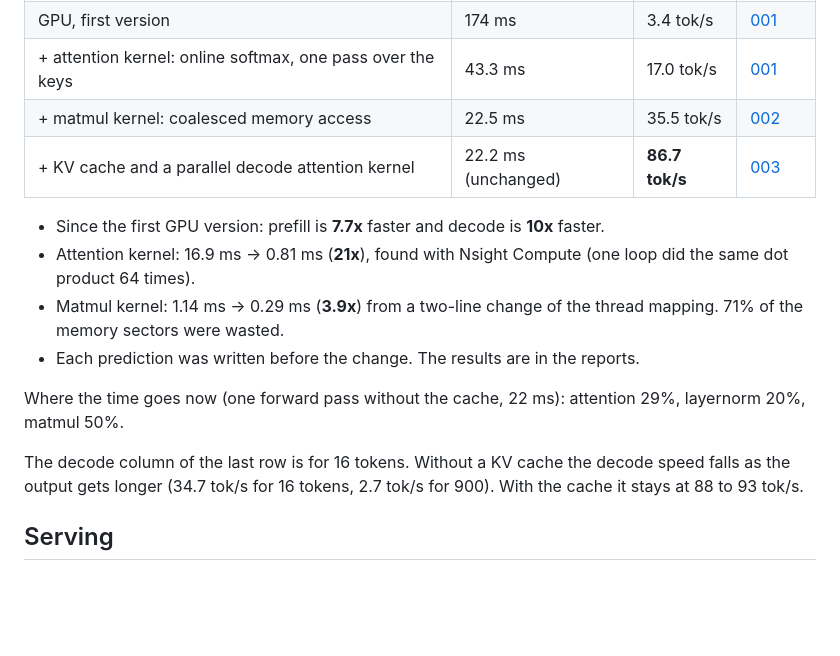
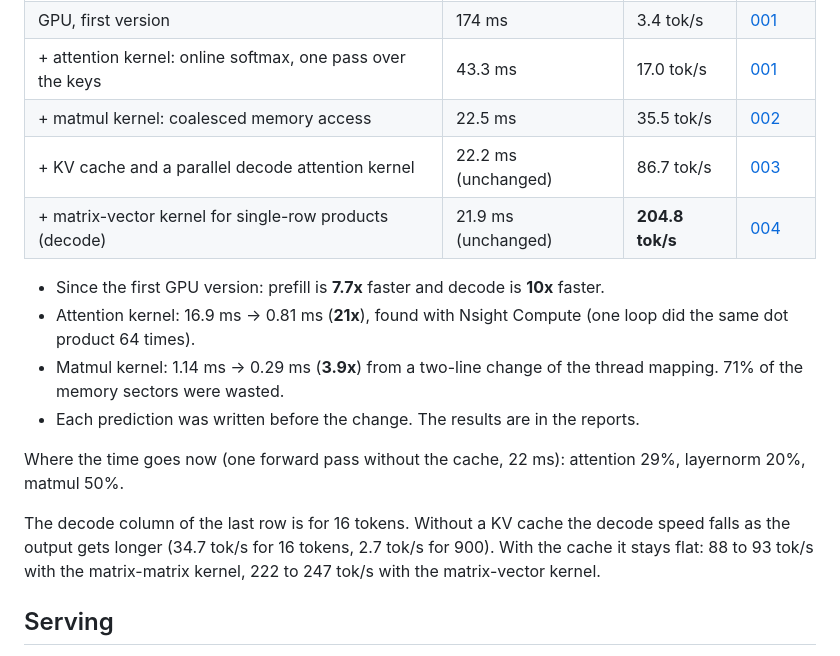
Before and after one commit to WillyBruhn/mini_llm, a Markdown page: README.md, the part around one of its changes. Rendered like a GitHub page; blank space fills up the shorter version.

```diff
--- a/README.md
+++ b/README.md
@@ -17,7 +17,8 @@ GPT-2 Small, fp32, RTX 3060, 32-token prompt, greedy decoding, 16 decode tokens.
 | GPU, first version | 174 ms | 3.4 tok/s | [001](docs/001_baseline.md) |
 | + attention kernel: online softmax, one pass over the keys | 43.3 ms | 17.0 tok/s | [001](docs/001_baseline.md) |
 | + matmul kernel: coalesced memory access | 22.5 ms | 35.5 tok/s | [002](docs/002_mult_kernel.md) |
-| + KV cache and a parallel decode attention kernel | 22.2 ms (unchanged) | **86.7 tok/s** | [003](docs/003_kv_cache.md) |
+| + KV cache and a parallel decode attention kernel | 22.2 ms (unchanged) | 86.7 tok/s | [003](docs/003_kv_cache.md) |
+| + matrix-vector kernel for single-row products (decode) | 21.9 ms (unchanged) | **204.8 tok/s** | [004](docs/004_gemv.md) |
 
 - Since the first GPU version: prefill is **7.7x** faster and decode is **10x** faster.
 - Attention kernel: 16.9 ms → 0.81 ms (**21x**), found with Nsight Compute (one loop did the same dot product 64 times).
@@ -26,7 +27,7 @@ GPT-2 Small, fp32, RTX 3060, 32-token prompt, greedy decoding, 16 decode tokens.
 
 Where the time goes now (one forward pass without the cache, 22 ms): attention 29%, layernorm 20%, matmul 50%.
 
-The decode column of the last row is for 16 tokens. Without a KV cache the decode speed falls as the output gets longer (34.7 tok/s for 16 tokens, 2.7 tok/s for 900). With the cache it stays at 88 to 93 tok/s.
+The decode column of the last row is for 16 tokens. Without a KV cache the decode speed falls as the output gets longer (34.7 tok/s for 16 tokens, 2.7 tok/s for 900). With the cache it stays flat: 88 to 93 tok/s with the matrix-matrix kernel, 222 to 247 tok/s with the matrix-vector kernel.
 
 ## Serving
 
```
Also changed, not shown: other parts of README.md (+20 -0 lines), docs/004_gemv.md (added, +227 -0 lines), docs/images/004_gemv_128.png (added), docs/images/004_mult_kernel.png (added), 6 other files.
